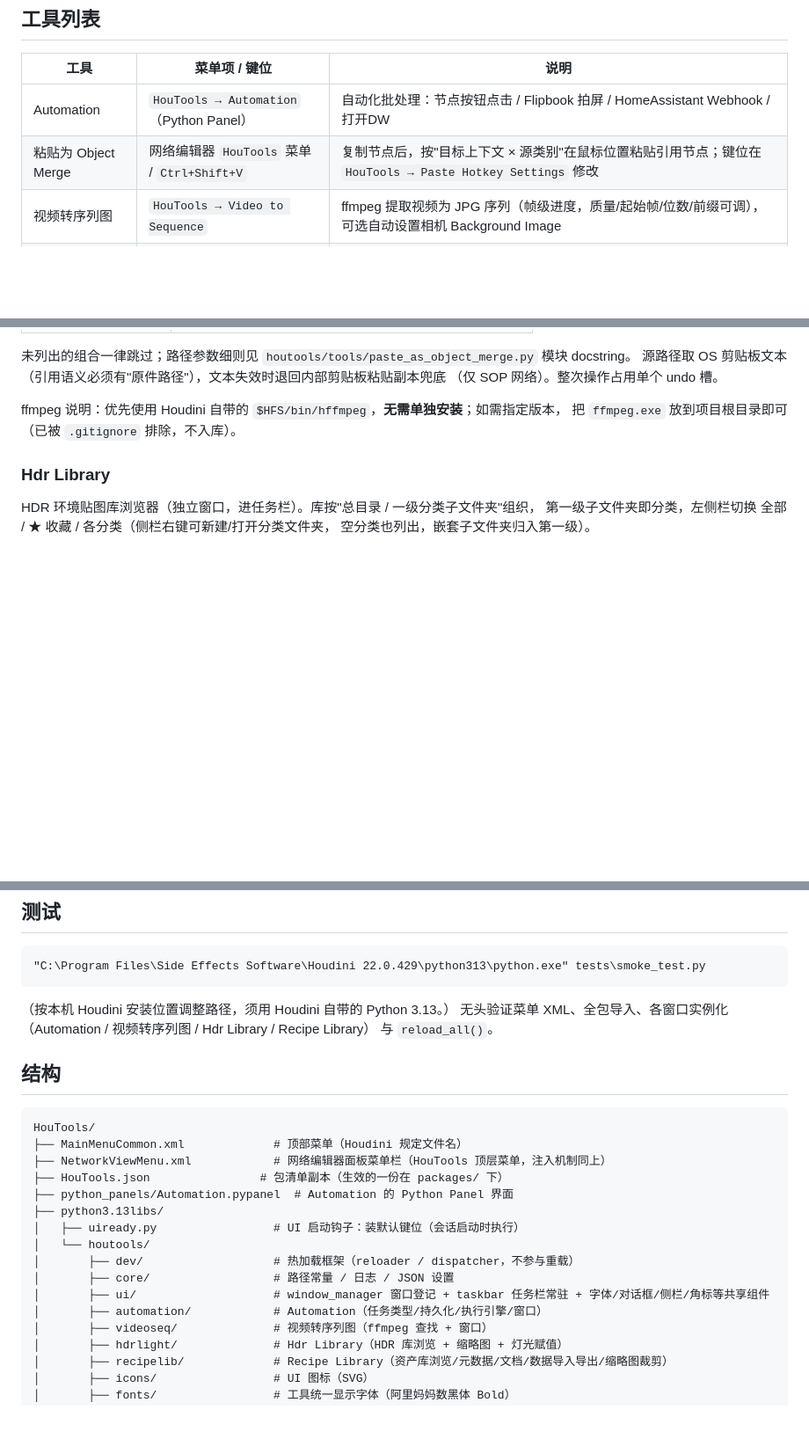
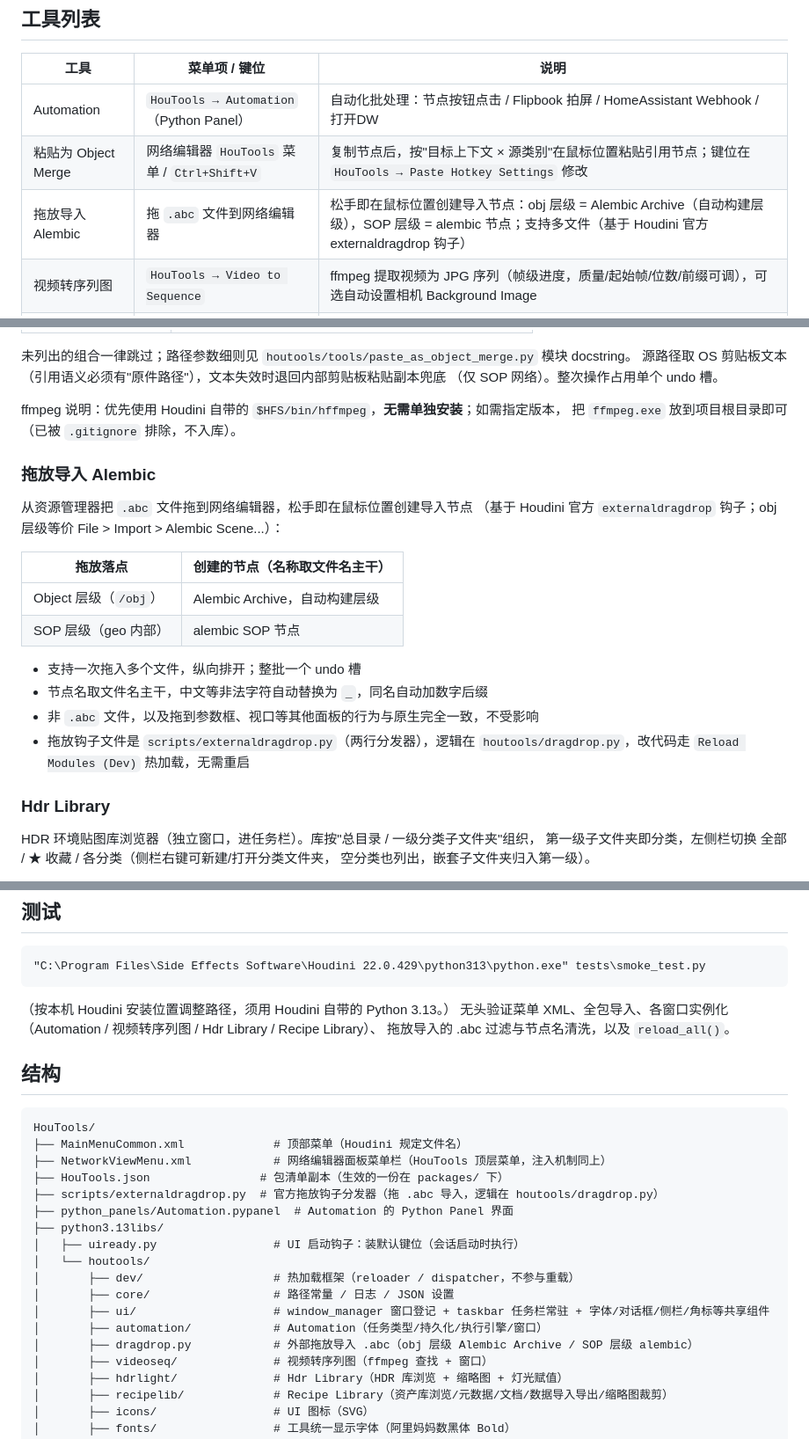
Before and after one commit to MAHXVFX/HouTools, a Markdown page: README.md, 3 parts joined by grey strips. Shown at 88% size. GitHub-like rendering; blank space fills up the shorter version.

Commit message:
docs: README 补充拖放导入 Alembic 功能说明

````diff
--- a/README.md
+++ b/README.md
@@ -31,6 +31,7 @@ Houdini 22 插件工具集，开发期支持**手动热加载**：改完代码
 |------|--------|------|
 | Automation | `HouTools → Automation`（Python Panel） | 自动化批处理：节点按钮点击 / Flipbook 拍屏 / HomeAssistant Webhook / 打开DW |
 | 粘贴为 Object Merge | 网络编辑器 `HouTools` 菜单 / `Ctrl+Shift+V` | 复制节点后，按"目标上下文 × 源类别"在鼠标位置粘贴引用节点；键位在 `HouTools → Paste Hotkey Settings` 修改 |
+| 拖放导入 Alembic | 拖 `.abc` 文件到网络编辑器 | 松手即在鼠标位置创建导入节点：obj 层级 = Alembic Archive（自动构建层级），SOP 层级 = alembic 节点；支持多文件（基于 Houdini 官方 externaldragdrop 钩子） |
 | 视频转序列图 | `HouTools → Video to Sequence` | ffmpeg 提取视频为 JPG 序列（帧级进度，质量/起始帧/位数/前缀可调），可选自动设置相机 Background Image |
 | Hdr Library | `HouTools → Hdr Library` | HDR 环境贴图库浏览器：缩略图网格（后台生成）、子文件夹分类 + 收藏，选中灯光后双击即贴图 |
 | Recipe Library | `HouTools → Recipe Library` | recipes 资产库浏览器：官方 recipes 卡片网格浏览（缩略图/标签/主题色），树形侧栏过滤，双击/拖拽应用到网络，Markdown 文档，数据导入/导出 |
@@ -74,6 +75,23 @@ Hotkey Manager 中修改，符号为 `h.pane.wsheet.houtools_paste_as_object_mer
 
 ffmpeg 说明：优先使用 Houdini 自带的 `$HFS/bin/hffmpeg`，**无需单独安装**；如需指定版本，
 把 `ffmpeg.exe` 放到项目根目录即可（已被 `.gitignore` 排除，不入库）。
+
+### 拖放导入 Alembic
+
+从资源管理器把 `.abc` 文件拖到网络编辑器，松手即在鼠标位置创建导入节点
+（基于 Houdini 官方 `externaldragdrop` 钩子；obj 层级等价
+File > Import > Alembic Scene...）：
+
+| 拖放落点 | 创建的节点（名称取文件名主干） |
+|------|------|
+| Object 层级（`/obj`） | Alembic Archive，自动构建层级 |
+| SOP 层级（geo 内部） | alembic SOP 节点 |
+
+- 支持一次拖入多个文件，纵向排开；整批一个 undo 槽
+- 节点名取文件名主干，中文等非法字符自动替换为 `_`，同名自动加数字后缀
+- 非 `.abc` 文件，以及拖到参数框、视口等其他面板的行为与原生完全一致，不受影响
+- 拖放钩子文件是 `scripts/externaldragdrop.py`（两行分发器），逻辑在
+  `houtools/dragdrop.py`，改代码走 `Reload Modules (Dev)` 热加载，无需重启
 
 ### Hdr Library
 
@@ -153,8 +171,8 @@ _houtools_dispatcher.run("<tool_id>")
 ```
 
 （按本机 Houdini 安装位置调整路径，须用 Houdini 自带的 Python 3.13。）
-无头验证菜单 XML、全包导入、各窗口实例化（Automation / 视频转序列图 / Hdr Library / Recipe Library）
-与 `reload_all()`。
+无头验证菜单 XML、全包导入、各窗口实例化（Automation / 视频转序列图 / Hdr Library / Recipe Library）、
+拖放导入的 .abc 过滤与节点名清洗，以及 `reload_all()`。
 
 ## 结构
 
@@ -163,6 +181,7 @@ HouTools/
 ├── MainMenuCommon.xml             # 顶部菜单（Houdini 规定文件名）
 ├── NetworkViewMenu.xml            # 网络编辑器面板菜单栏（HouTools 顶层菜单，注入机制同上）
 ├── HouTools.json                # 包清单副本（生效的一份在 packages/ 下）
+├── scripts/externaldragdrop.py  # 官方拖放钩子分发器（拖 .abc 导入，逻辑在 houtools/dragdrop.py）
 ├── python_panels/Automation.pypanel  # Automation 的 Python Panel 界面
 ├── python3.13libs/
 │   ├── uiready.py                 # UI 启动钩子：装默认键位（会话启动时执行）
@@ -171,6 +190,7 @@ HouTools/
 │       ├── core/                  # 路径常量 / 日志 / JSON 设置
 │       ├── ui/                    # window_manager 窗口登记 + taskbar 任务栏常驻 + 字体/对话框/侧栏/角标等共享组件
 │       ├── automation/            # Automation（任务类型/持久化/执行引擎/窗口）
+│       ├── dragdrop.py            # 外部拖放导入 .abc（obj 层级 Alembic Archive / SOP 层级 alembic）
 │       ├── videoseq/              # 视频转序列图（ffmpeg 查找 + 窗口）
 │       ├── hdrlight/              # Hdr Library（HDR 库浏览 + 缩略图 + 灯光赋值）
 │       ├── recipelib/             # Recipe Library（资产库浏览/元数据/文档/数据导入导出/缩略图裁剪）
````
